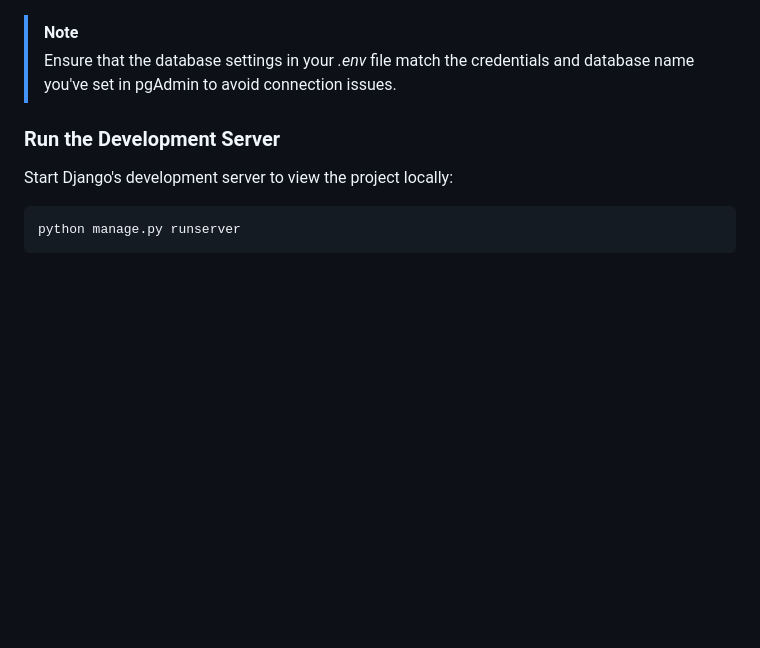
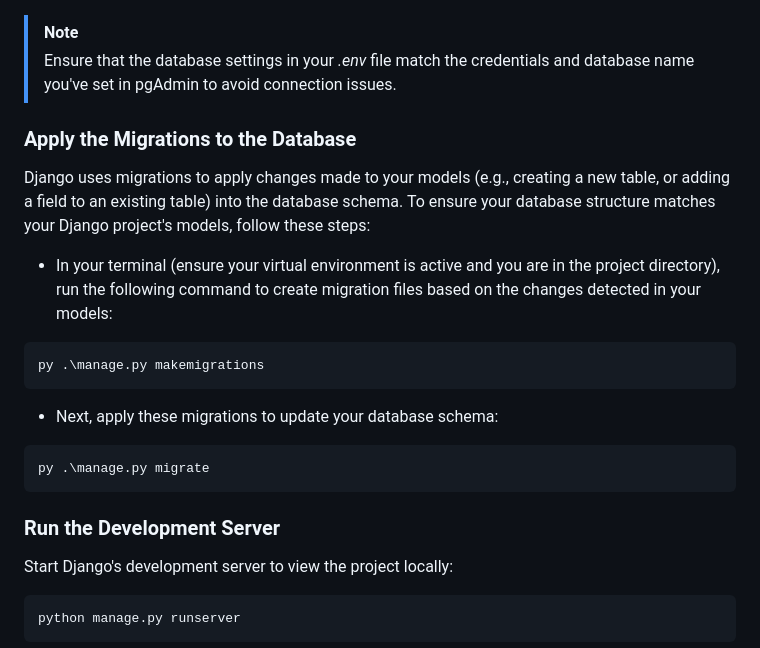
Before and after one commit to themane04/django, a Markdown page: README.md, the part around the change. Rendered like a GitHub page; blank space fills up the shorter version.

````diff
--- a/README.md
+++ b/README.md
@@ -52,6 +52,18 @@ Configure Your *.env* File:
 > [!NOTE]
 > Ensure that the database settings in your *.env* file match the credentials and database name you've set in pgAdmin to avoid connection issues.
 
+### Apply the Migrations to the Database
+Django uses migrations to apply changes made to your models (e.g., creating a new table, or adding a field to an existing table) into the database schema. To ensure your database structure matches your Django project's models, follow these steps:
+
+* In your terminal (ensure your virtual environment is active and you are in the project directory), run the following command to create migration files based on the changes detected in your models:
+```
+py .\manage.py makemigrations
+```
+* Next, apply these migrations to update your database schema:
+```
+py .\manage.py migrate
+```
+
 ### Run the Development Server
 Start Django's development server to view the project locally:
 ```
````
